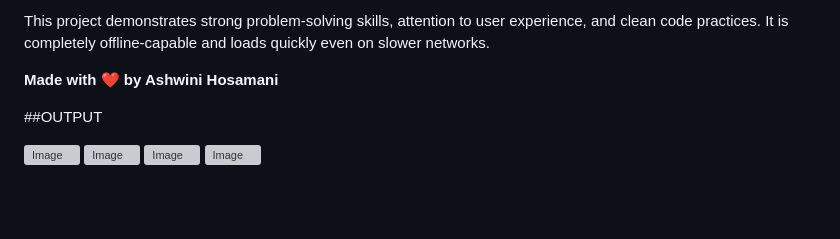
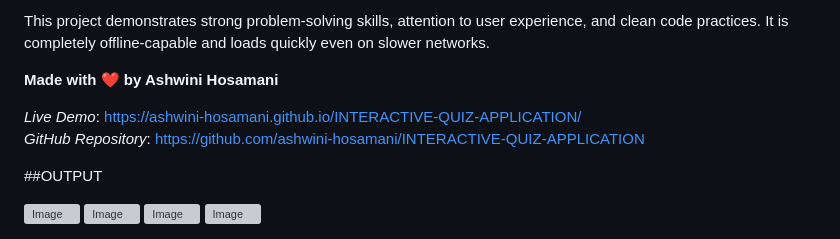
Before and after one commit to ashwini-hosamani/INTERACTIVE-QUIZ-APPLICATION, a Markdown page: README.md, the part around the change. GitHub-like rendering; blank space fills up the shorter version; grey boxes are pictures that could not be loaded.

Commit message:
Update README with live demo and repository links
Added links to live demo and GitHub repository.

```diff
--- a/README.md
+++ b/README.md
@@ -66,6 +66,8 @@ This project demonstrates strong problem-solving skills, attention to user exper
 
 **Made with ❤️ by Ashwini Hosamani**
 
+*Live Demo*: https://ashwini-hosamani.github.io/INTERACTIVE-QUIZ-APPLICATION/
+*GitHub Repository*: https://github.com/ashwini-hosamani/INTERACTIVE-QUIZ-APPLICATION
 
 ##OUTPUT
 
```
